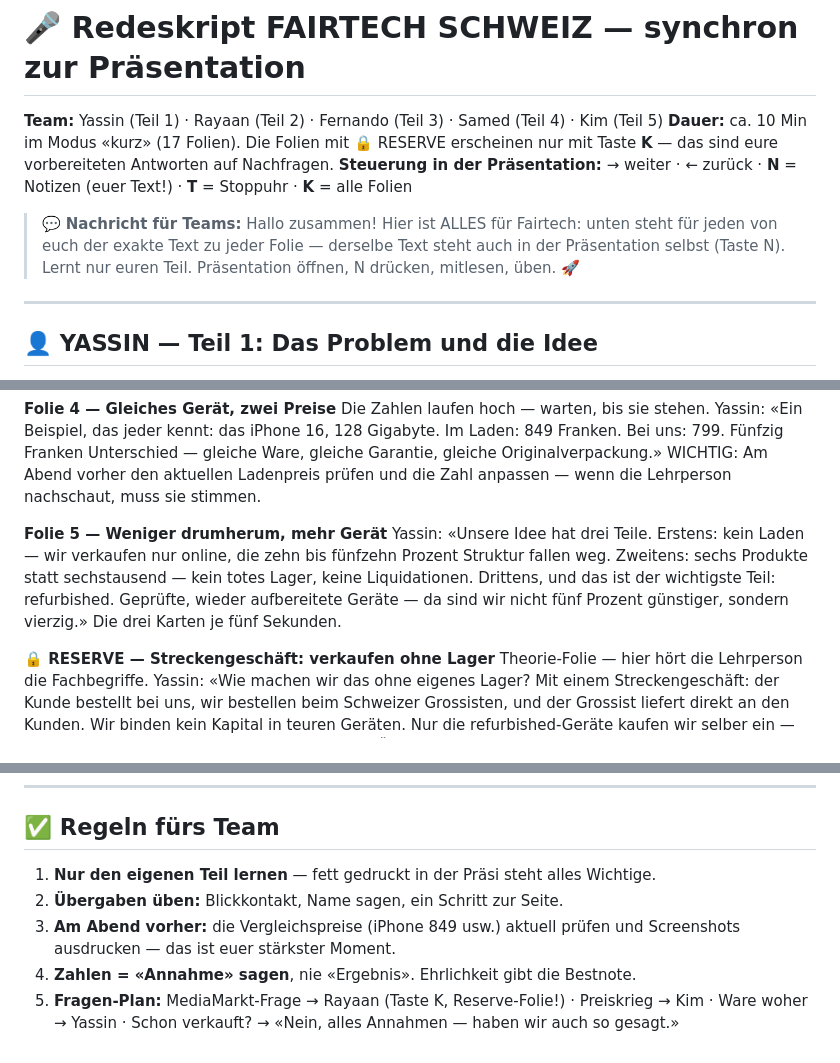
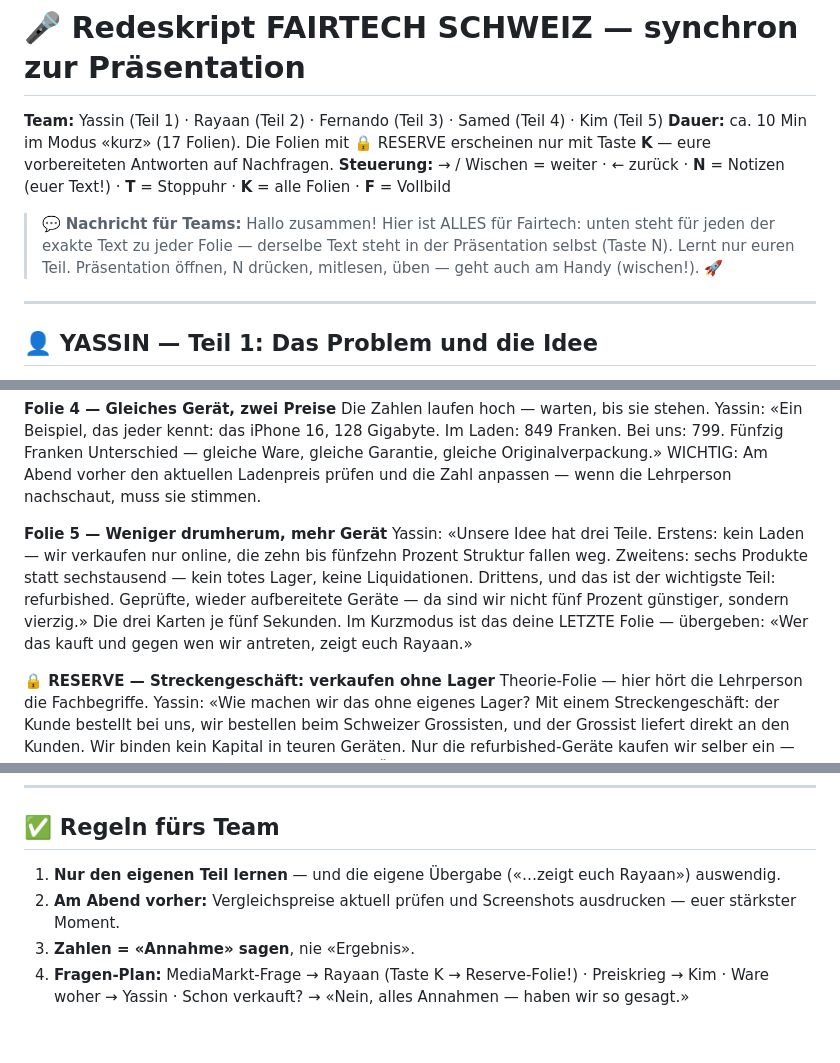
Before and after one commit to yassinfennir/yassinfennir, a Markdown page: presentation/Redeskript-Fairtech.md, 3 parts joined by grey strips. Drawn GitHub-style.

Commit message:
Sync Fairtech script with latest artifact version (handover cues, swipe hint)
Co-Authored-By: Claude Fable 5 <noreply@anthropic.com>
Claude-Session: https://claude.ai/code/session_01ShZ1Lvoqxyx1rhNnLmjNSE

```diff
--- a/presentation/Redeskript-Fairtech.md
+++ b/presentation/Redeskript-Fairtech.md
@@ -1,10 +1,10 @@
 # 🎤 Redeskript FAIRTECH SCHWEIZ — synchron zur Präsentation
 
 **Team:** Yassin (Teil 1) · Rayaan (Teil 2) · Fernando (Teil 3) · Samed (Teil 4) · Kim (Teil 5)
-**Dauer:** ca. 10 Min im Modus «kurz» (17 Folien). Die Folien mit 🔒 RESERVE erscheinen nur mit Taste **K** — das sind eure vorbereiteten Antworten auf Nachfragen.
-**Steuerung in der Präsentation:** → weiter · ← zurück · **N** = Notizen (euer Text!) · **T** = Stoppuhr · **K** = alle Folien
+**Dauer:** ca. 10 Min im Modus «kurz» (17 Folien). Die Folien mit 🔒 RESERVE erscheinen nur mit Taste **K** — eure vorbereiteten Antworten auf Nachfragen.
+**Steuerung:** → / Wischen = weiter · ← zurück · **N** = Notizen (euer Text!) · **T** = Stoppuhr · **K** = alle Folien · **F** = Vollbild
 
-> 💬 **Nachricht für Teams:** Hallo zusammen! Hier ist ALLES für Fairtech: unten steht für jeden von euch der exakte Text zu jeder Folie — derselbe Text steht auch in der Präsentation selbst (Taste N). Lernt nur euren Teil. Präsentation öffnen, N drücken, mitlesen, üben. 🚀
+> 💬 **Nachricht für Teams:** Hallo zusammen! Hier ist ALLES für Fairtech: unten steht für jeden der exakte Text zu jeder Folie — derselbe Text steht in der Präsentation selbst (Taste N). Lernt nur euren Teil. Präsentation öffnen, N drücken, mitlesen, üben — geht auch am Handy (wischen!). 🚀
 ---
 
 
@@ -26,7 +26,7 @@ Yassin, dein Text: «Elektronik ist in der Schweiz teuer. Wer ein iPhone kauft,
 Die Zahlen laufen hoch — warten, bis sie stehen. Yassin: «Ein Beispiel, das jeder kennt: das iPhone 16, 128 Gigabyte. Im Laden: 849 Franken. Bei uns: 799. Fünfzig Franken Unterschied — gleiche Ware, gleiche Garantie, gleiche Originalverpackung.» WICHTIG: Am Abend vorher den aktuellen Ladenpreis prüfen und die Zahl anpassen — wenn die Lehrperson nachschaut, muss sie stimmen.
 
 **Folie 5 — Weniger drumherum, mehr Gerät**
-Yassin: «Unsere Idee hat drei Teile. Erstens: kein Laden — wir verkaufen nur online, die zehn bis fünfzehn Prozent Struktur fallen weg. Zweitens: sechs Produkte statt sechstausend — kein totes Lager, keine Liquidationen. Drittens, und das ist der wichtigste Teil: refurbished. Geprüfte, wieder aufbereitete Geräte — da sind wir nicht fünf Prozent günstiger, sondern vierzig.» Die drei Karten je fünf Sekunden.
+Yassin: «Unsere Idee hat drei Teile. Erstens: kein Laden — wir verkaufen nur online, die zehn bis fünfzehn Prozent Struktur fallen weg. Zweitens: sechs Produkte statt sechstausend — kein totes Lager, keine Liquidationen. Drittens, und das ist der wichtigste Teil: refurbished. Geprüfte, wieder aufbereitete Geräte — da sind wir nicht fünf Prozent günstiger, sondern vierzig.» Die drei Karten je fünf Sekunden. Im Kurzmodus ist das deine LETZTE Folie — übergeben: «Wer das kauft und gegen wen wir antreten, zeigt euch Rayaan.»
 
 **🔒 RESERVE — Streckengeschäft: verkaufen ohne Lager**
 Theorie-Folie — hier hört die Lehrperson die Fachbegriffe. Yassin: «Wie machen wir das ohne eigenes Lager? Mit einem Streckengeschäft: der Kunde bestellt bei uns, wir bestellen beim Schweizer Grossisten, und der Grossist liefert direkt an den Kunden. Wir binden kein Kapital in teuren Geräten. Nur die refurbished-Geräte kaufen wir selber ein — dort lohnt es sich.» Das Wort STRECKENGESCHÄFT betonen. Dann übergeben: «Ob dieser Markt gross genug ist, zeigt euch Rayaan.»
@@ -109,8 +109,7 @@ ALLE FÜNF kommen nach vorne. Kim sagt «Danke.» — dann Stille, Hände ruhig,
 
 ---
 ## ✅ Regeln fürs Team
-1. **Nur den eigenen Teil lernen** — fett gedruckt in der Präsi steht alles Wichtige.
-2. **Übergaben üben:** Blickkontakt, Name sagen, ein Schritt zur Seite.
-3. **Am Abend vorher:** die Vergleichspreise (iPhone 849 usw.) aktuell prüfen und Screenshots ausdrucken — das ist euer stärkster Moment.
-4. **Zahlen = «Annahme» sagen**, nie «Ergebnis». Ehrlichkeit gibt die Bestnote.
-5. **Fragen-Plan:** MediaMarkt-Frage → Rayaan (Taste K, Reserve-Folie!) · Preiskrieg → Kim · Ware woher → Yassin · Schon verkauft? → «Nein, alles Annahmen — haben wir auch so gesagt.»
+1. **Nur den eigenen Teil lernen** — und die eigene Übergabe («…zeigt euch Rayaan») auswendig.
+2. **Am Abend vorher:** Vergleichspreise aktuell prüfen und Screenshots ausdrucken — euer stärkster Moment.
+3. **Zahlen = «Annahme» sagen**, nie «Ergebnis».
+4. **Fragen-Plan:** MediaMarkt-Frage → Rayaan (Taste K → Reserve-Folie!) · Preiskrieg → Kim · Ware woher → Yassin · Schon verkauft? → «Nein, alles Annahmen — haben wir so gesagt.»
```
Also changed, not shown: other parts of presentation/Redeskript-Fairtech.md (+2 -2 lines).
